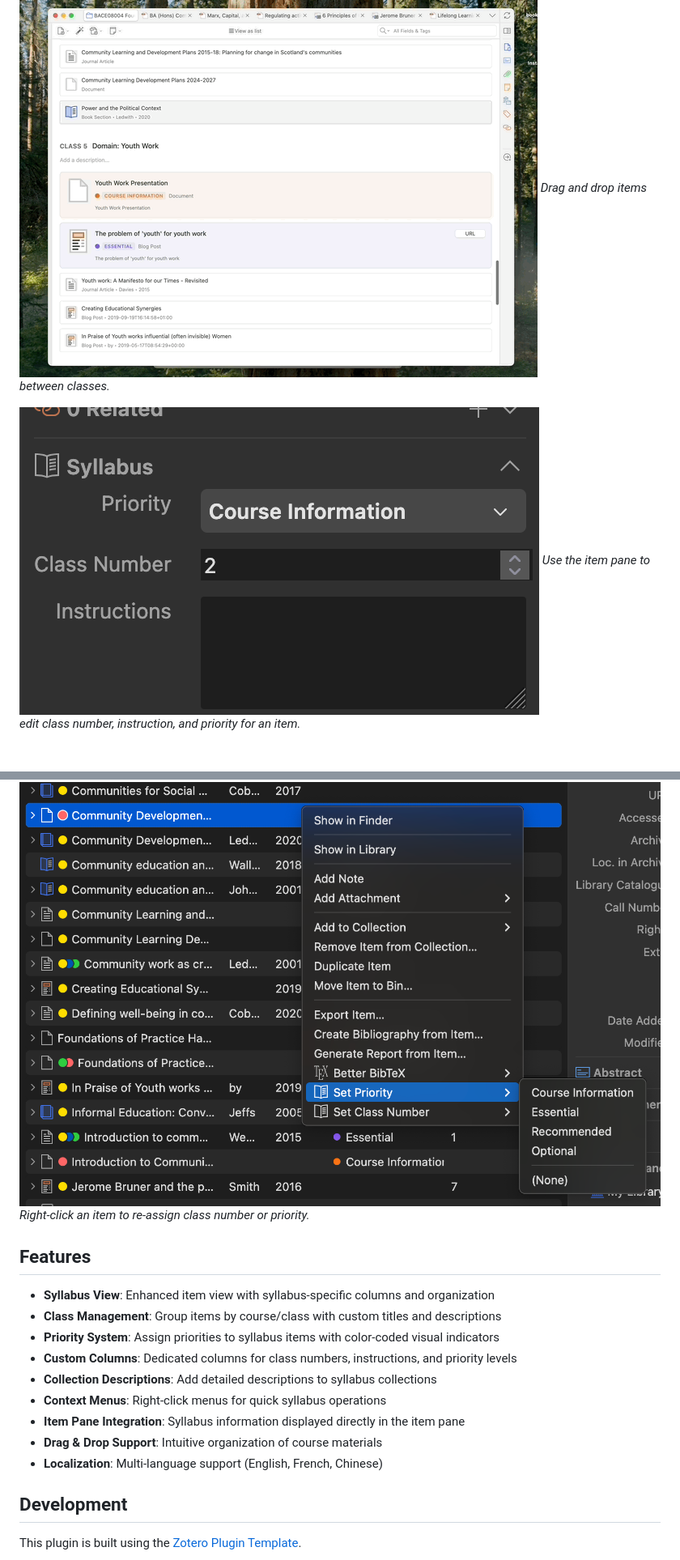
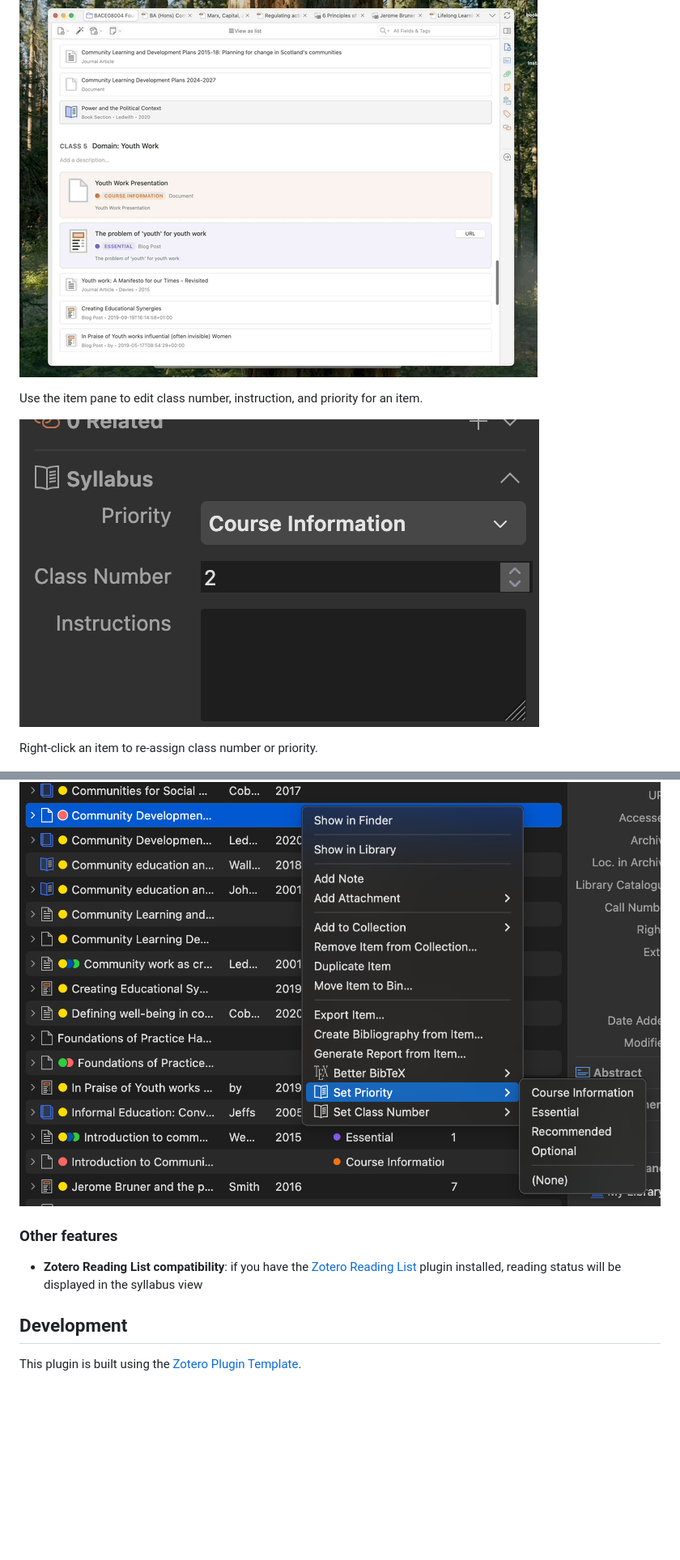
Before and after one commit to janbaykara/zotero-syllabus, a Markdown page: README.md, 2 parts joined by grey strips. Shown at 81% size. Rendered like a GitHub page; blank space fills up the shorter version.

```diff
--- a/README.md
+++ b/README.md
@@ -36,23 +41,16 @@ _The standard Zotero item list view has added columns for class numbers, instruc
 ![Drag and drop functionality demonstration](doc/images/drag-drop.gif)
-_Drag and drop items between classes._
+
+Use the item pane to edit class number, instruction, and priority for an item.
 
 ![Editing pane showing class number, instruction, and priority](doc/images/editing.png)
-_Use the item pane to edit class number, instruction, and priority for an item._
+
+Right-click an item to re-assign class number or priority.
 
 ![Context menu showing syllabus operations](doc/images/right-click.png)
-_Right-click an item to re-assign class number or priority._
 
-## Features
+### Other features
 
-- **Syllabus View**: Enhanced item view with syllabus-specific columns and organization
-- **Class Management**: Group items by course/class with custom titles and descriptions
-- **Priority System**: Assign priorities to syllabus items with color-coded visual indicators
-- **Custom Columns**: Dedicated columns for class numbers, instructions, and priority levels
-- **Collection Descriptions**: Add detailed descriptions to syllabus collections
-- **Context Menus**: Right-click menus for quick syllabus operations
-- **Item Pane Integration**: Syllabus information displayed directly in the item pane
-- **Drag & Drop Support**: Intuitive organization of course materials
-- **Localization**: Multi-language support (English, French, Chinese)
+- **Zotero Reading List compatibility**: if you have the [Zotero Reading List](https://github.com/Dominic-DallOsto/zotero-reading-list) plugin installed, reading status will be displayed in the syllabus view
 
 ## Development
 
```
Also changed, not shown: other parts of README.md (+12 -7 lines).
